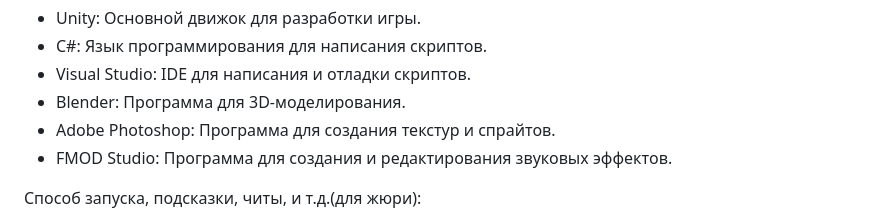
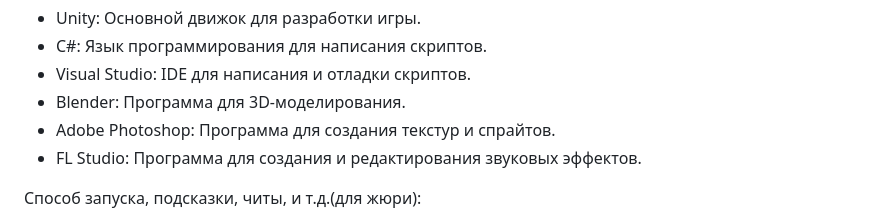
Before and after one commit to aledeejk/Nightmare-Asylum, a Markdown page: README.md, the part around the change. GitHub-like rendering.

```diff
--- a/README.md
+++ b/README.md
@@ -62,7 +62,7 @@
 - Visual Studio: IDE для написания и отладки скриптов.
 - Blender: Программа для 3D-моделирования.
 - Adobe Photoshop: Программа для создания текстур и спрайтов.
-- FMOD Studio: Программа для создания и редактирования звуковых эффектов.
+- FL Studio: Программа для создания и редактирования звуковых эффектов.
 
 Способ запуска, подсказки, читы, и т.д.(для жюри):
 - Система подсказок: Подсказки будут появляться в ключевые моменты игры, помогая игроку.
```
